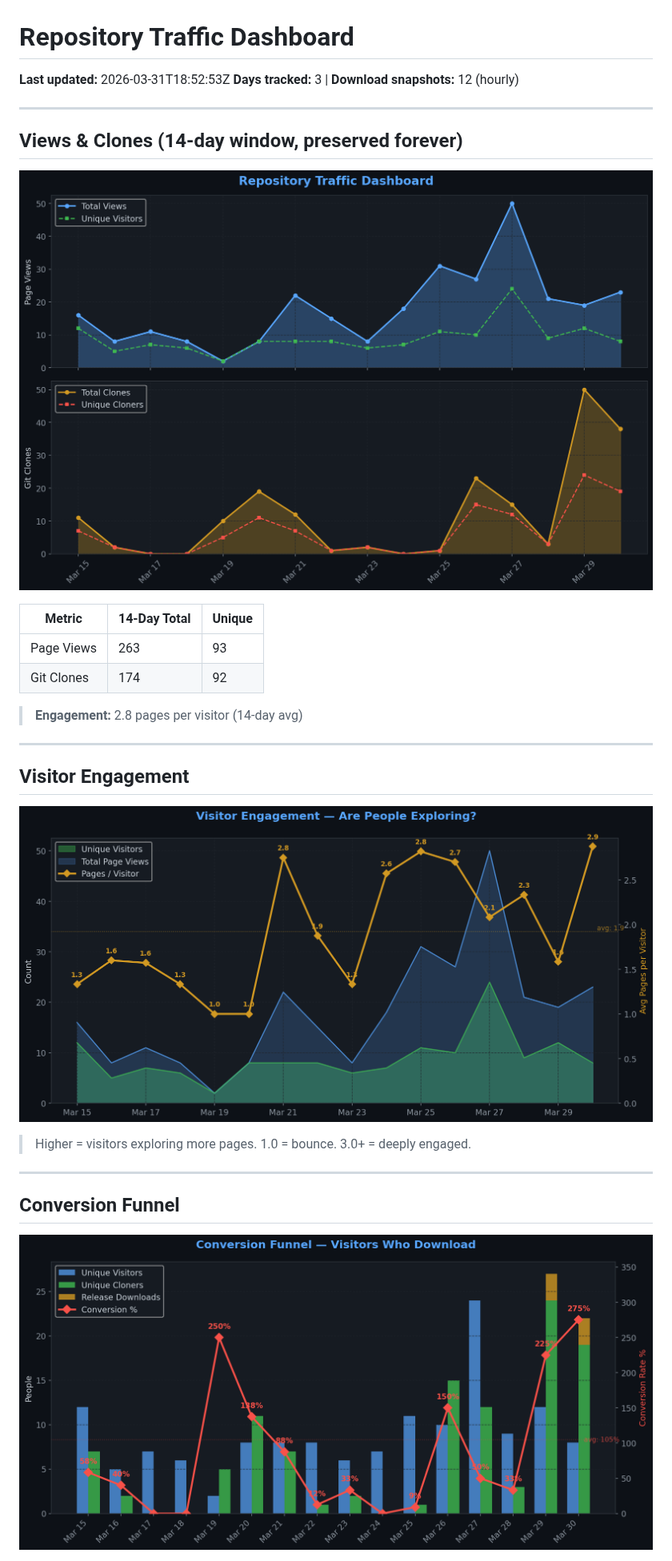
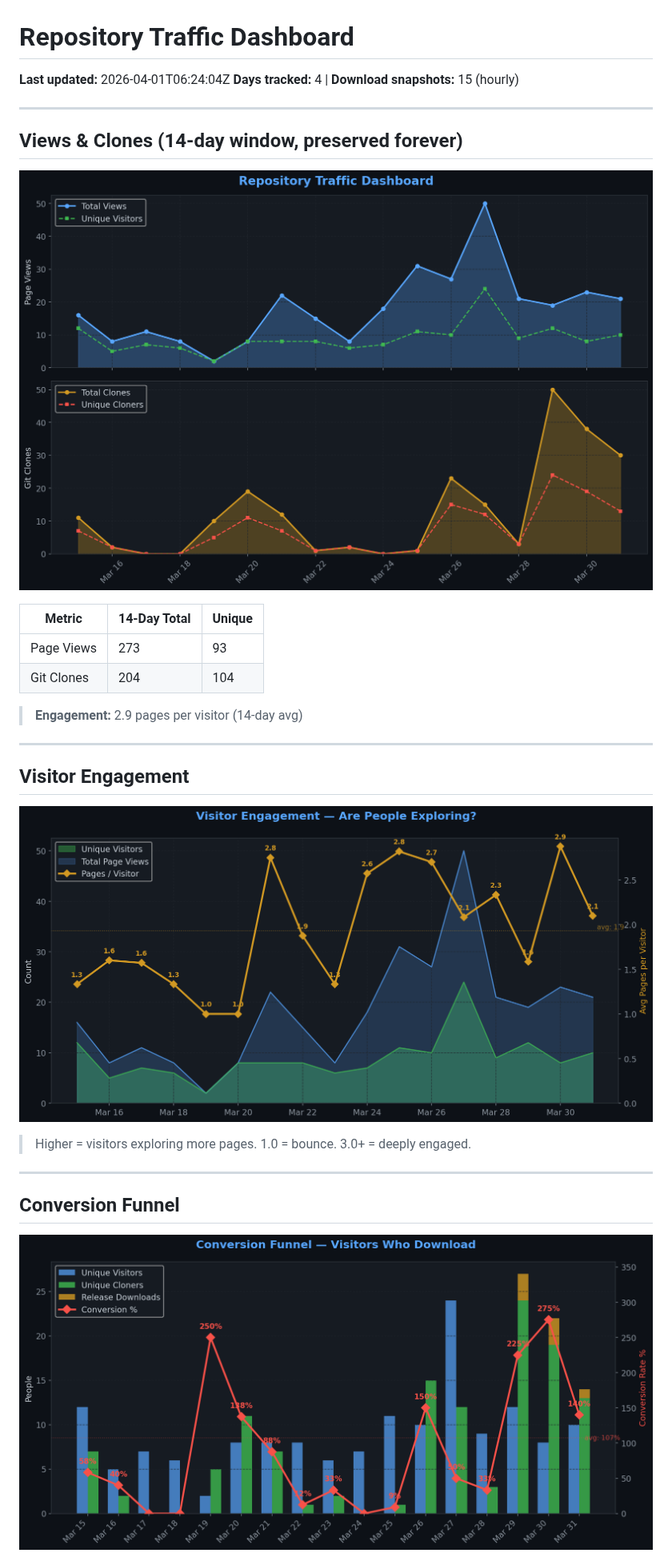
Before and after one commit to TheCodingDad-TisonK/FS25_WorkerCosts, a Markdown page: .github/traffic/SUMMARY.md, the part around one of its changes. Shown at 80% size. Drawn GitHub-style; pictures changed too: .github/traffic/charts/conversion.png, .github/traffic/charts/engagement.png, .github/traffic/charts/views_clones.png.

Commit message:
chore: Full traffic snapshot 2026-04-01_06:24

```diff
--- a/.github/traffic/SUMMARY.md
+++ b/.github/traffic/SUMMARY.md
@@ -1,7 +1,7 @@
 # Repository Traffic Dashboard
 
-**Last updated:** 2026-03-31T18:52:53Z
-**Days tracked:** 3 | **Download snapshots:** 12 (hourly)
+**Last updated:** 2026-04-01T06:24:04Z
+**Days tracked:** 4 | **Download snapshots:** 15 (hourly)
 
 ---
 
@@ -11,10 +11,10 @@
 
 | Metric | 14-Day Total | Unique |
 |--------|-------------|--------|
-| Page Views | 263 | 93 |
-| Git Clones | 174 | 92 |
+| Page Views | 273 | 93 |
+| Git Clones | 204 | 104 |
 
-> **Engagement:** 2.8 pages per visitor (14-day avg)
+> **Engagement:** 2.9 pages per visitor (14-day avg)
 
 ---
 
```
Also changed, not shown: other parts of .github/traffic/SUMMARY.md (+14 -15 lines), .github/traffic/charts/downloads.png, .github/traffic/charts/growth.png, .github/traffic/charts/referrers.png, 5 other files.
